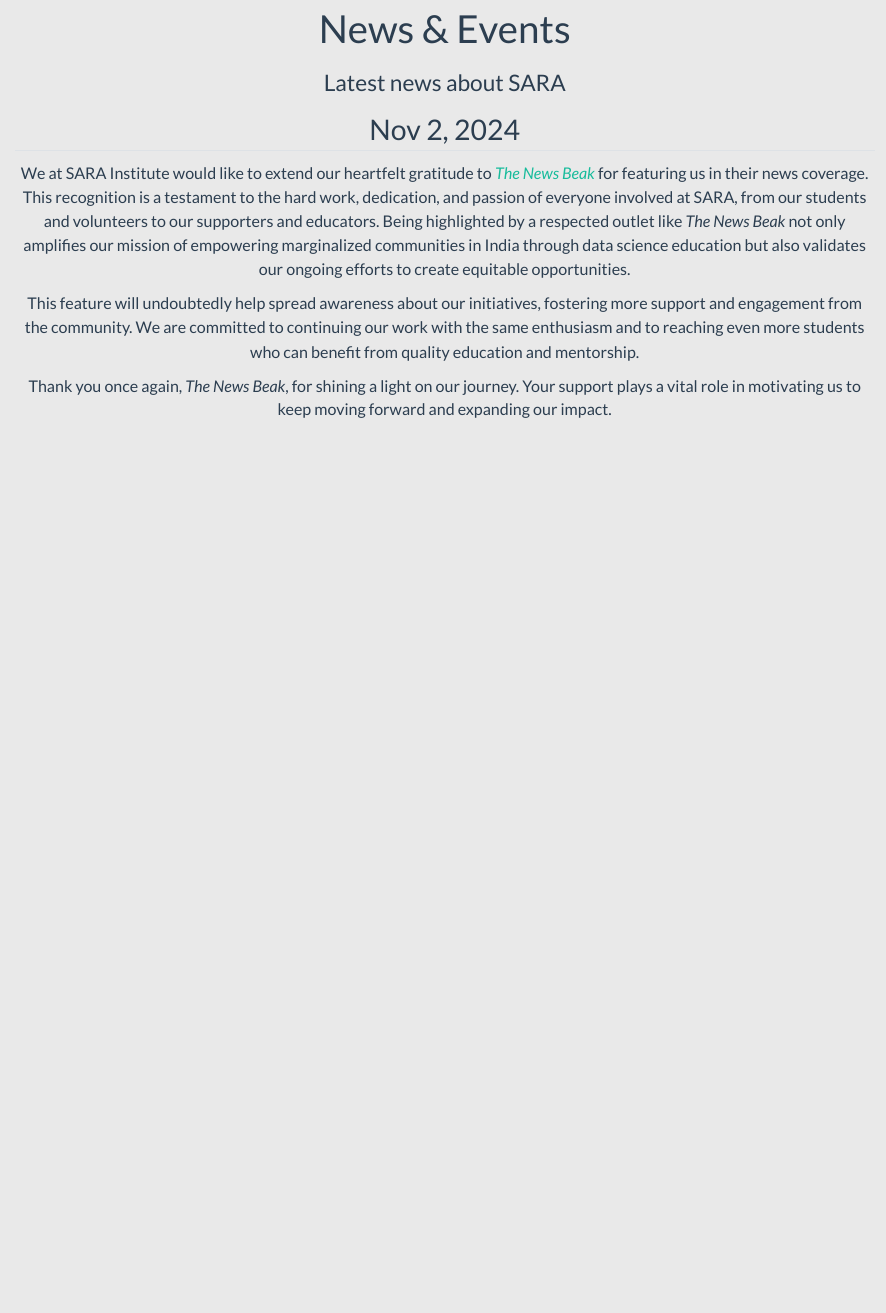
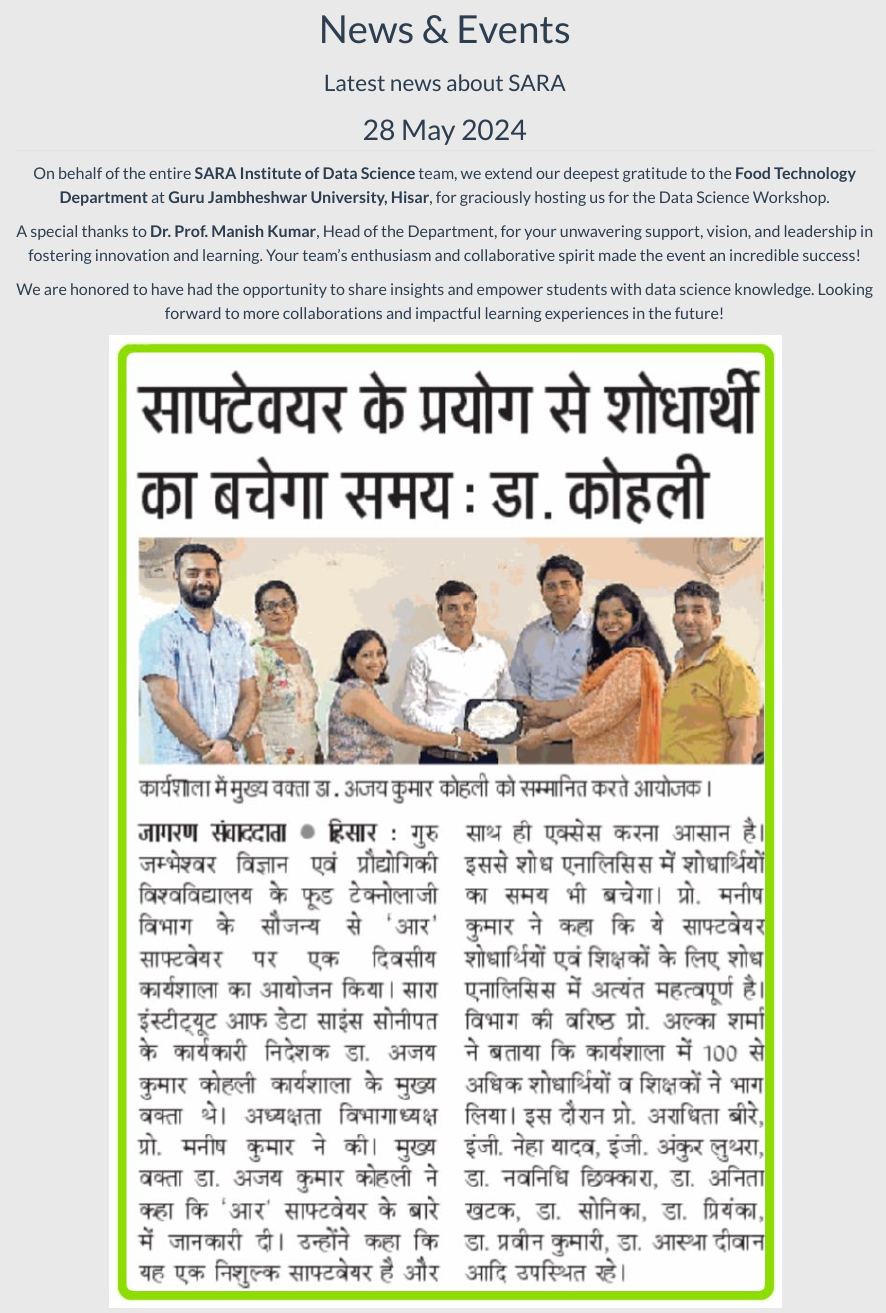
Before and after one commit to sara-institute/website-sara, a Quarto document (news.qmd): the page in a window 1100 px wide, from 60 px down. Rendered offline with R 4.5, knitr and Pandoc in place of Quarto, with nearby package versions.

Commit message:
added news pics gju

```diff
--- a/news.qmd
+++ b/news.qmd
@@ -18,4 +18,10 @@
 ::: {.col}
 ::: {.card}
 
-## Nov 2, 2024
+## 28 May 2024
+
+On behalf of the entire **SARA Institute of Data Science** team, we extend our deepest gratitude to the **Food Technology Department** at **Guru Jambheshwar University, Hisar**, for graciously hosting us for the Data Science Workshop.
+
+A special thanks to **Dr. Prof. Manish Kumar**, Head of the Department, for your unwavering support, vision, and leadership in fostering innovation and learning. Your team's enthusiasm and collaborative spirit made the event an incredible success!
+
+We are honored to have had the opportunity to share insights and empower students with data science knowledge. Looking forward to more collaborations and impactful learning experiences in the future!
```
Also changed, not shown: publish-bootcamp/2025-publish-bootcamp/publish-bootcamp-2025.qmd (+1 -1 lines), images/gju1.jpg (added), images/gju2.jpg (added), news.qmd (12 more changed lines), 9 other files.
